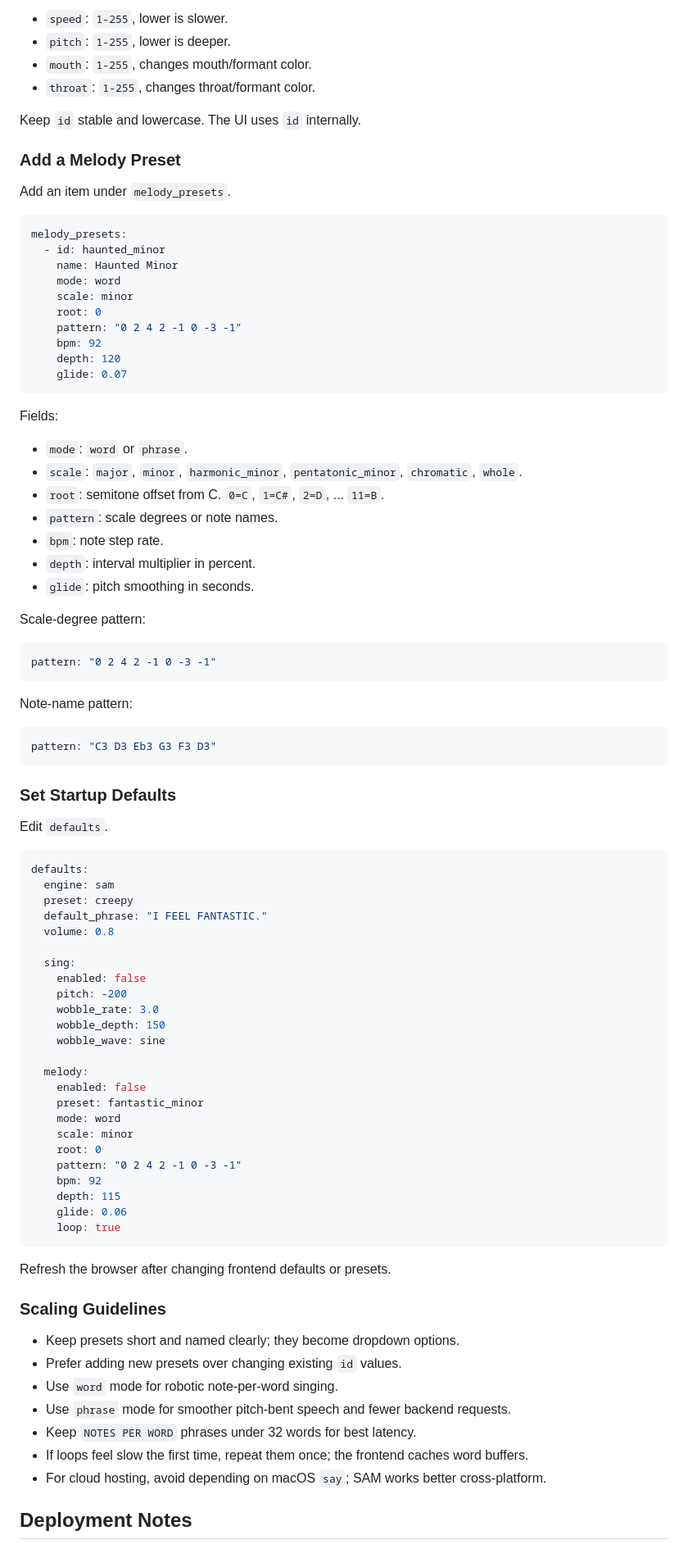
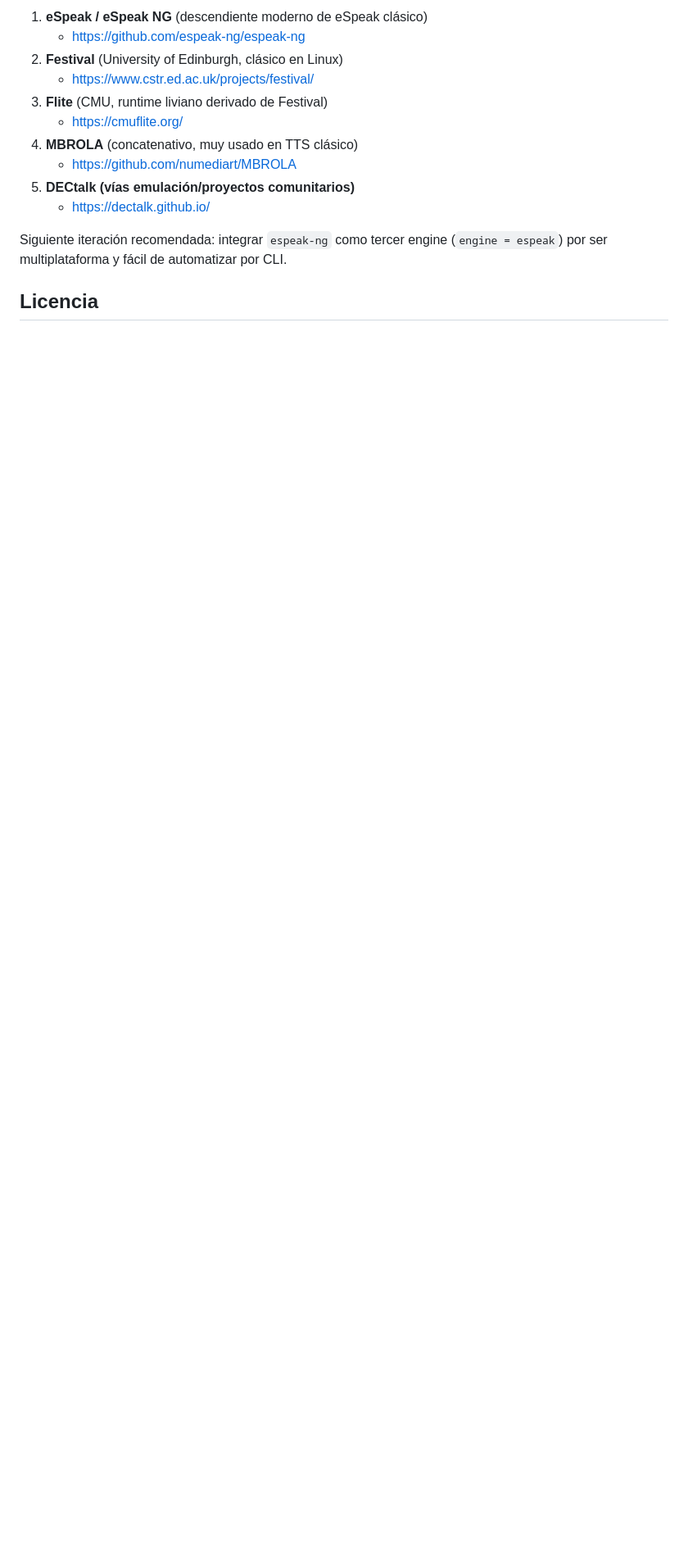
Before and after one commit to vlasvlasvlas/text2synth, a Markdown page: README.md, the part around one of its changes. Shown at 82% size. GitHub-like rendering; blank space fills up the shorter version.

````diff
--- a/README.md
+++ b/README.md
@@ -216,92 +225,16 @@ Parameter ranges:
 
-- `speed`: `1-255`, lower is slower.
-- `pitch`: `1-255`, lower is deeper.
-- `mouth`: `1-255`, changes mouth/formant color.
-- `throat`: `1-255`, changes throat/formant color.
+1. **eSpeak / eSpeak NG** (descendiente moderno de eSpeak clásico)
+   - [https://github.com/espeak-ng/espeak-ng](https://github.com/espeak-ng/espeak-ng)
+2. **Festival** (University of Edinburgh, clásico en Linux)
+   - [https://www.cstr.ed.ac.uk/projects/festival/](https://www.cstr.ed.ac.uk/projects/festival/)
+3. **Flite** (CMU, runtime liviano derivado de Festival)
+   - [https://cmuflite.org/](https://cmuflite.org/)
+4. **MBROLA** (concatenativo, muy usado en TTS clásico)
+   - [https://github.com/numediart/MBROLA](https://github.com/numediart/MBROLA)
+5. **DECtalk (vías emulación/proyectos comunitarios)**
+   - [https://dectalk.github.io/](https://dectalk.github.io/)
 
-Keep `id` stable and lowercase. The UI uses `id` internally.
+Siguiente iteración recomendada: integrar `espeak-ng` como tercer engine (`engine = espeak`) por ser multiplataforma y fácil de automatizar por CLI.
 
-### Add a Melody Preset
+## Licencia
 
-Add an item under `melody_presets`.
-
-```yaml
-melody_presets:
-  - id: haunted_minor
-    name: Haunted Minor
-    mode: word
-    scale: minor
-    root: 0
-    pattern: "0 2 4 2 -1 0 -3 -1"
-    bpm: 92
-    depth: 120
-    glide: 0.07
-```
-
-Fields:
-
-- `mode`: `word` or `phrase`.
-- `scale`: `major`, `minor`, `harmonic_minor`, `pentatonic_minor`, `chromatic`, `whole`.
-- `root`: semitone offset from C. `0=C`, `1=C#`, `2=D`, ... `11=B`.
-- `pattern`: scale degrees or note names.
-- `bpm`: note step rate.
-- `depth`: interval multiplier in percent.
-- `glide`: pitch smoothing in seconds.
-
-Scale-degree pattern:
-
-```yaml
-pattern: "0 2 4 2 -1 0 -3 -1"
-```
-
-Note-name pattern:
-
-```yaml
-pattern: "C3 D3 Eb3 G3 F3 D3"
-```
-
-### Set Startup Defaults
-
-Edit `defaults`.
-
-```yaml
-defaults:
-  engine: sam
-  preset: creepy
-  default_phrase: "I FEEL FANTASTIC."
-  volume: 0.8
-
-  sing:
-    enabled: false
-    pitch: -200
-    wobble_rate: 3.0
-    wobble_depth: 150
-    wobble_wave: sine
-
-  melody:
-    enabled: false
-    preset: fantastic_minor
-    mode: word
-    scale: minor
-    root: 0
-    pattern: "0 2 4 2 -1 0 -3 -1"
-    bpm: 92
-    depth: 115
-    glide: 0.06
-    loop: true
-```
-
-Refresh the browser after changing frontend defaults or presets.
-
-### Scaling Guidelines
-
-- Keep presets short and named clearly; they become dropdown options.
-- Prefer adding new presets over changing existing `id` values.
-- Use `word` mode for robotic note-per-word singing.
-- Use `phrase` mode for smoother pitch-bent speech and fewer backend requests.
-- Keep `NOTES PER WORD` phrases under 32 words for best latency.
-- If loops feel slow the first time, repeat them once; the frontend caches word buffers.
-- For cloud hosting, avoid depending on macOS `say`; SAM works better cross-platform.
-
-## Deployment Notes
-
````
Also changed, not shown: other parts of README.md (+128 -151 lines).
